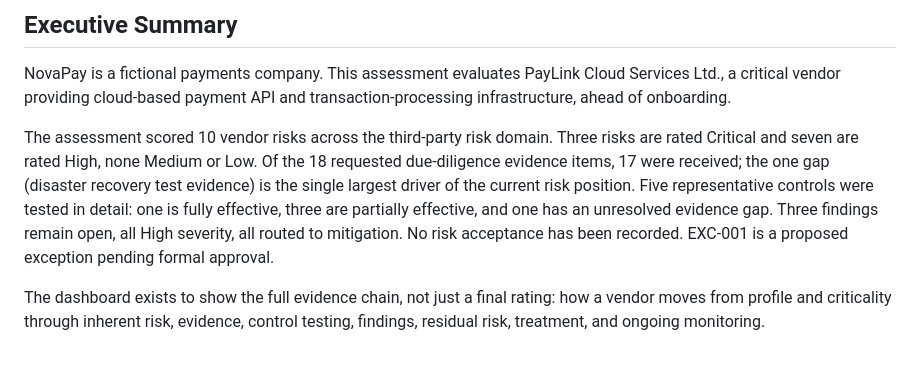
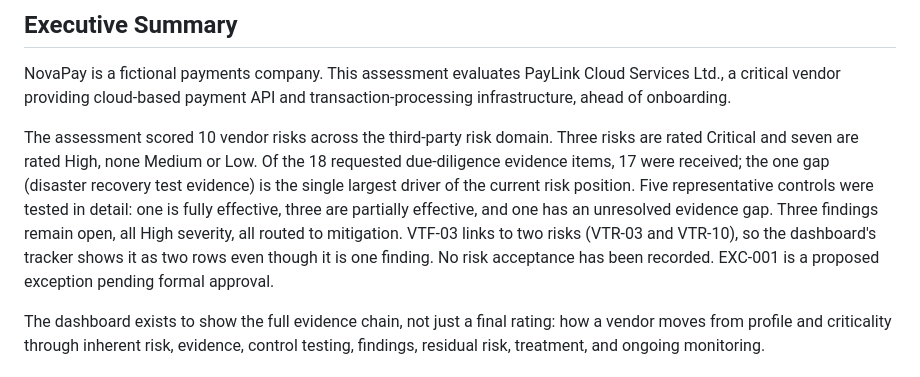
Before and after one commit to TJON-Star/NovaPay-Enterprise-Risk-Assessment, a Markdown page: README.md, the part around the change. Drawn GitHub-style.

```diff
--- a/README.md
+++ b/README.md
@@ -20,7 +20,7 @@ Taiwo Johnson (TJON) | GRC and Compliance Analyst | ISO 27001, PCI-DSS, GDPR, NI
 
 NovaPay is a fictional payments company. This assessment evaluates PayLink Cloud Services Ltd., a critical vendor providing cloud-based payment API and transaction-processing infrastructure, ahead of onboarding.
 
-The assessment scored 10 vendor risks across the third-party risk domain. Three risks are rated Critical and seven are rated High, none Medium or Low. Of the 18 requested due-diligence evidence items, 17 were received; the one gap (disaster recovery test evidence) is the single largest driver of the current risk position. Five representative controls were tested in detail: one is fully effective, three are partially effective, and one has an unresolved evidence gap. Three findings remain open, all High severity, all routed to mitigation. No risk acceptance has been recorded. EXC-001 is a proposed exception pending formal approval.
+The assessment scored 10 vendor risks across the third-party risk domain. Three risks are rated Critical and seven are rated High, none Medium or Low. Of the 18 requested due-diligence evidence items, 17 were received; the one gap (disaster recovery test evidence) is the single largest driver of the current risk position. Five representative controls were tested in detail: one is fully effective, three are partially effective, and one has an unresolved evidence gap. Three findings remain open, all High severity, all routed to mitigation. VTF-03 links to two risks (VTR-03 and VTR-10), so the dashboard's tracker shows it as two rows even though it is one finding. No risk acceptance has been recorded. EXC-001 is a proposed exception pending formal approval.
 
 The dashboard exists to show the full evidence chain, not just a final rating: how a vendor moves from profile and criticality through inherent risk, evidence, control testing, findings, residual risk, treatment, and ongoing monitoring.
 
```
